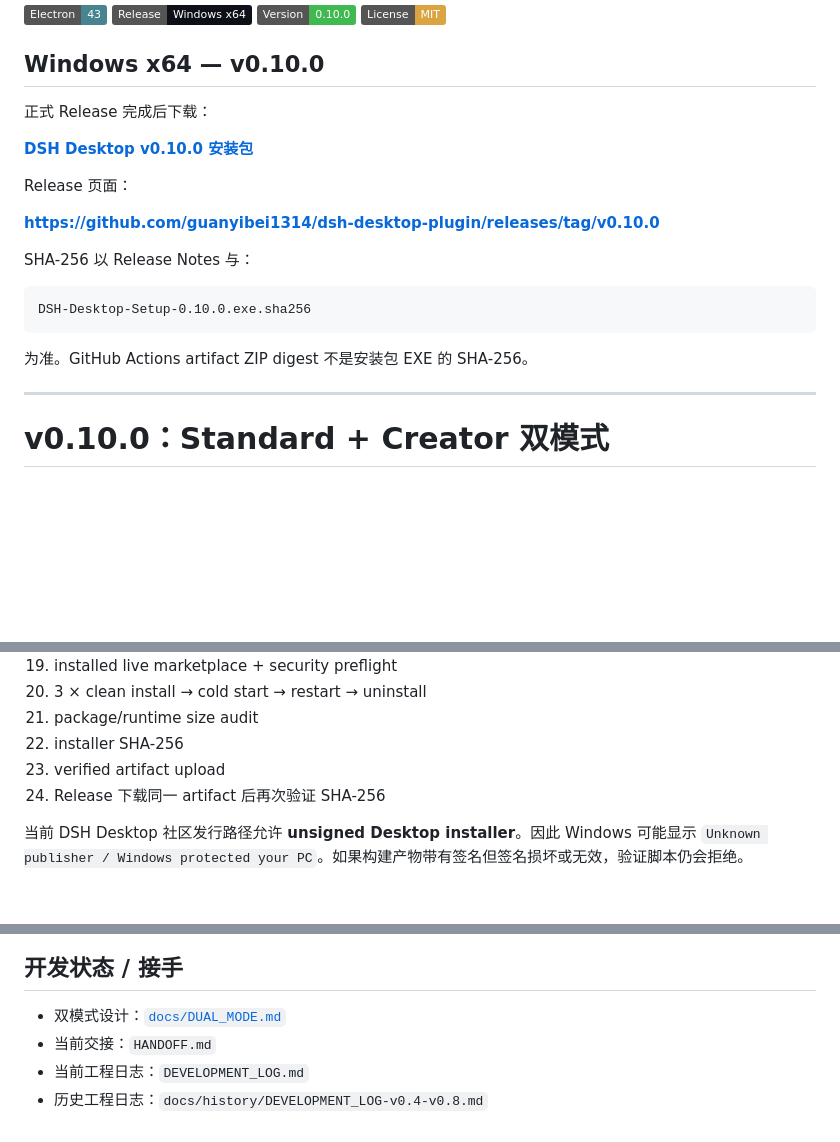
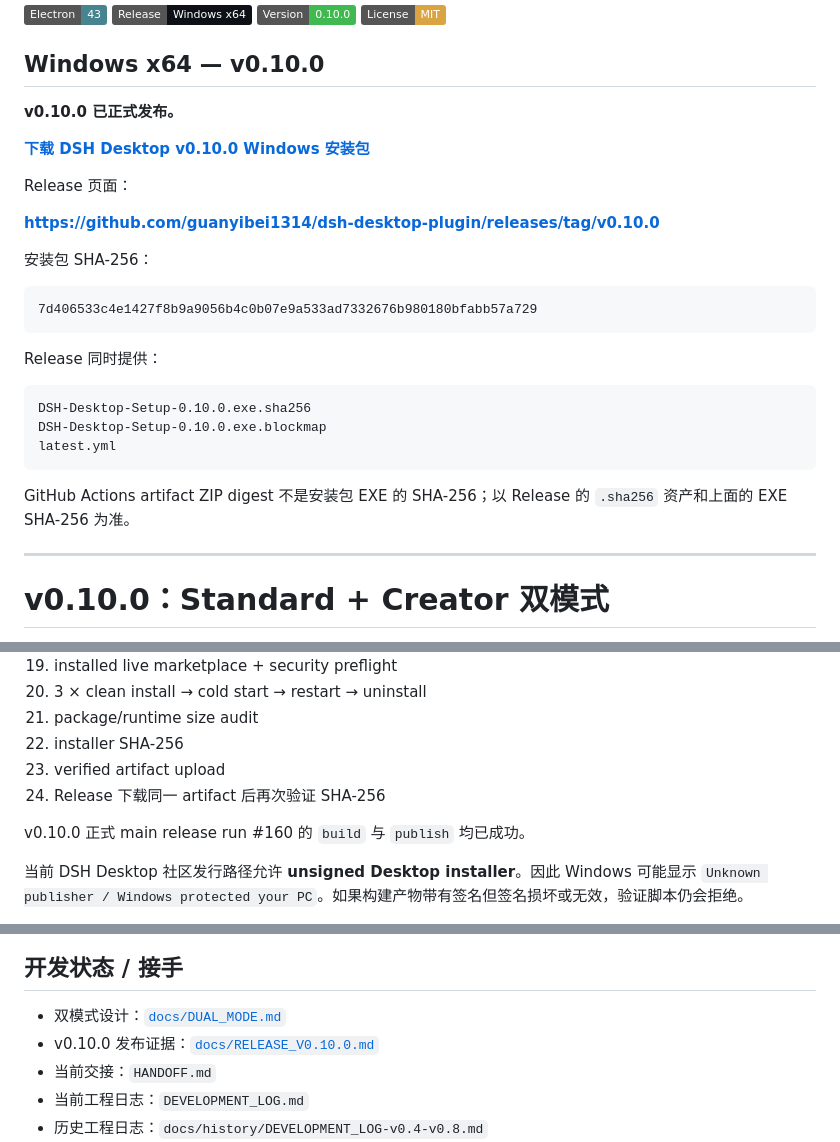
Before and after one commit to guanyibei1314/dsh-desktop-plugin, a Markdown page: README.md, 3 parts joined by grey strips. Drawn GitHub-style; badges without logos; blank space fills up the shorter version.

Commit message:
docs: mark v0.10.0 as formally released

````diff
--- a/README.md
+++ b/README.md
@@ -9,21 +9,29 @@
 
 ## Windows x64 — v0.10.0
 
-正式 Release 完成后下载：
+**v0.10.0 已正式发布。**
 
-**[DSH Desktop v0.10.0 安装包](https://github.com/guanyibei1314/dsh-desktop-plugin/releases/download/v0.10.0/DSH-Desktop-Setup-0.10.0.exe)**
+**[下载 DSH Desktop v0.10.0 Windows 安装包](https://github.com/guanyibei1314/dsh-desktop-plugin/releases/download/v0.10.0/DSH-Desktop-Setup-0.10.0.exe)**
 
 Release 页面：
 
 **https://github.com/guanyibei1314/dsh-desktop-plugin/releases/tag/v0.10.0**
 
-SHA-256 以 Release Notes 与：
+安装包 SHA-256：
+
+```text
+7d406533c4e1427f8b9a9056b4c0b07e9a533ad7332676b980180bfabb57a729
+```
+
+Release 同时提供：
 
 ```text
 DSH-Desktop-Setup-0.10.0.exe.sha256
+DSH-Desktop-Setup-0.10.0.exe.blockmap
+latest.yml
 ```
 
-为准。GitHub Actions artifact ZIP digest 不是安装包 EXE 的 SHA-256。
+GitHub Actions artifact ZIP digest 不是安装包 EXE 的 SHA-256；以 Release 的 `.sha256` 资产和上面的 EXE SHA-256 为准。
 
 ---
 
@@ -228,6 +236,8 @@ Standard 和 Creator 都复用这一套 Runtime，不分别下载两套 DSH。
 23. verified artifact upload
 24. Release 下载同一 artifact 后再次验证 SHA-256
 
+v0.10.0 正式 main release run #160 的 `build` 与 `publish` 均已成功。
+
 当前 DSH Desktop 社区发行路径允许 **unsigned Desktop installer**。因此 Windows 可能显示 `Unknown publisher / Windows protected your PC`。如果构建产物带有签名但签名损坏或无效，验证脚本仍会拒绝。
 
 这项策略只影响 DSH Desktop 自身发行签名；随包 Node.js / Git 官方安装器仍必须通过各自 Authenticode 与 SHA-256 验证。
@@ -286,6 +296,7 @@ v0.10.0 Creator 的 local-first 工作台方向参考了 DSH 社区中的 MIT
 ## 开发状态 / 接手
 
 - 双模式设计：[`docs/DUAL_MODE.md`](docs/DUAL_MODE.md)
+- v0.10.0 发布证据：[`docs/RELEASE_V0.10.0.md`](docs/RELEASE_V0.10.0.md)
 - 当前交接：`HANDOFF.md`
 - 当前工程日志：`DEVELOPMENT_LOG.md`
 - 历史工程日志：`docs/history/DEVELOPMENT_LOG-v0.4-v0.8.md`
````
